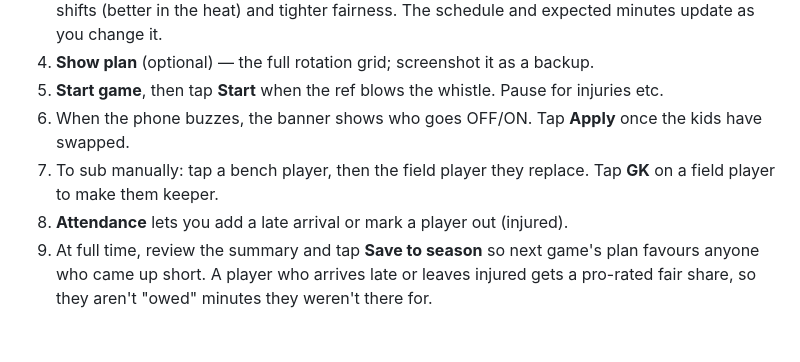
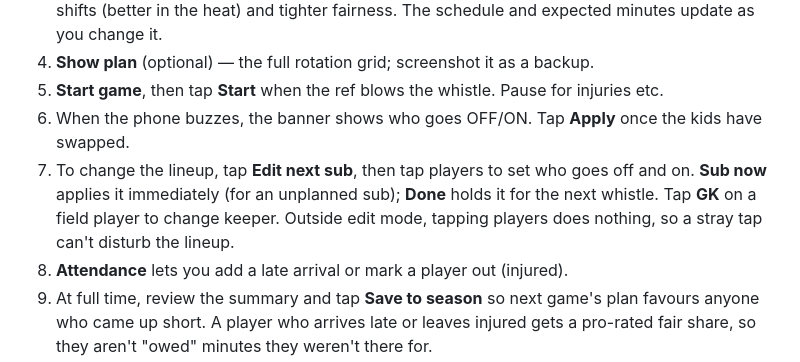
Before and after one commit to Is1d0re/GameTimeTracker, a Markdown page: README.md, the part around the change. GitHub-like rendering; blank space fills up the shorter version.

Commit message:
Update README for edit-mode subbing
Co-Authored-By: Claude Opus 5 <noreply@anthropic.com>

```diff
--- a/README.md
+++ b/README.md
@@ -33,7 +33,7 @@ Launch it from the home screen icon like any app. It keeps working in airplane m
 4. **Show plan** (optional) — the full rotation grid; screenshot it as a backup.
 5. **Start game**, then tap **Start** when the ref blows the whistle. Pause for injuries etc.
 6. When the phone buzzes, the banner shows who goes OFF/ON. Tap **Apply** once the kids have swapped.
-7. To sub manually: tap a bench player, then the field player they replace. Tap **GK** on a field player to make them keeper.
+7. To change the lineup, tap **Edit next sub**, then tap players to set who goes off and on. **Sub now** applies it immediately (for an unplanned sub); **Done** holds it for the next whistle. Tap **GK** on a field player to change keeper. Outside edit mode, tapping players does nothing, so a stray tap can't disturb the lineup.
 8. **Attendance** lets you add a late arrival or mark a player out (injured).
 9. At full time, review the summary and tap **Save to season** so next game's plan favours anyone who came up short. A player who arrives late or leaves injured gets a pro-rated fair share, so they aren't "owed" minutes they weren't there for.
 
```
